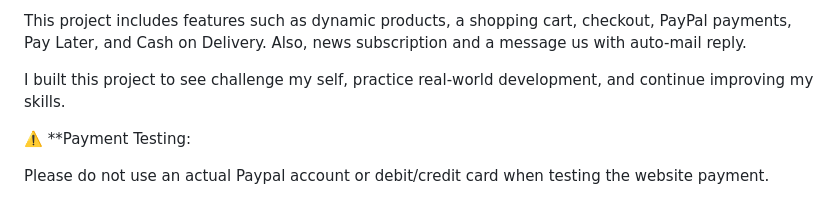
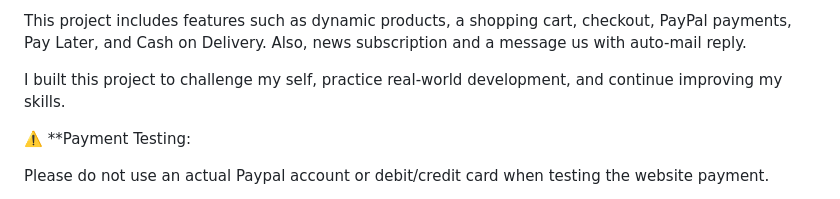
Before and after one commit to Nathan-Front/Flower-store-site, a Markdown page: README.md, the part around one of its changes. Rendered like a GitHub page.

```diff
--- a/README.md
+++ b/README.md
@@ -8,7 +8,7 @@ I’m a self-taught developer currently building my skills in HTML, CSS, JavaScr
 
 This project includes features such as dynamic products, a shopping cart, checkout, PayPal payments, Pay Later, and Cash on Delivery. Also, news subscription and a message us with auto-mail reply.
 
-I built this project to see challenge my self, practice real-world development, and continue improving my skills.
+I built this project to challenge my self, practice real-world development, and continue improving my skills.
 
 ⚠️ \*\*Payment Testing:
 
```
Also changed, not shown: other parts of README.md (+27 -27 lines).
